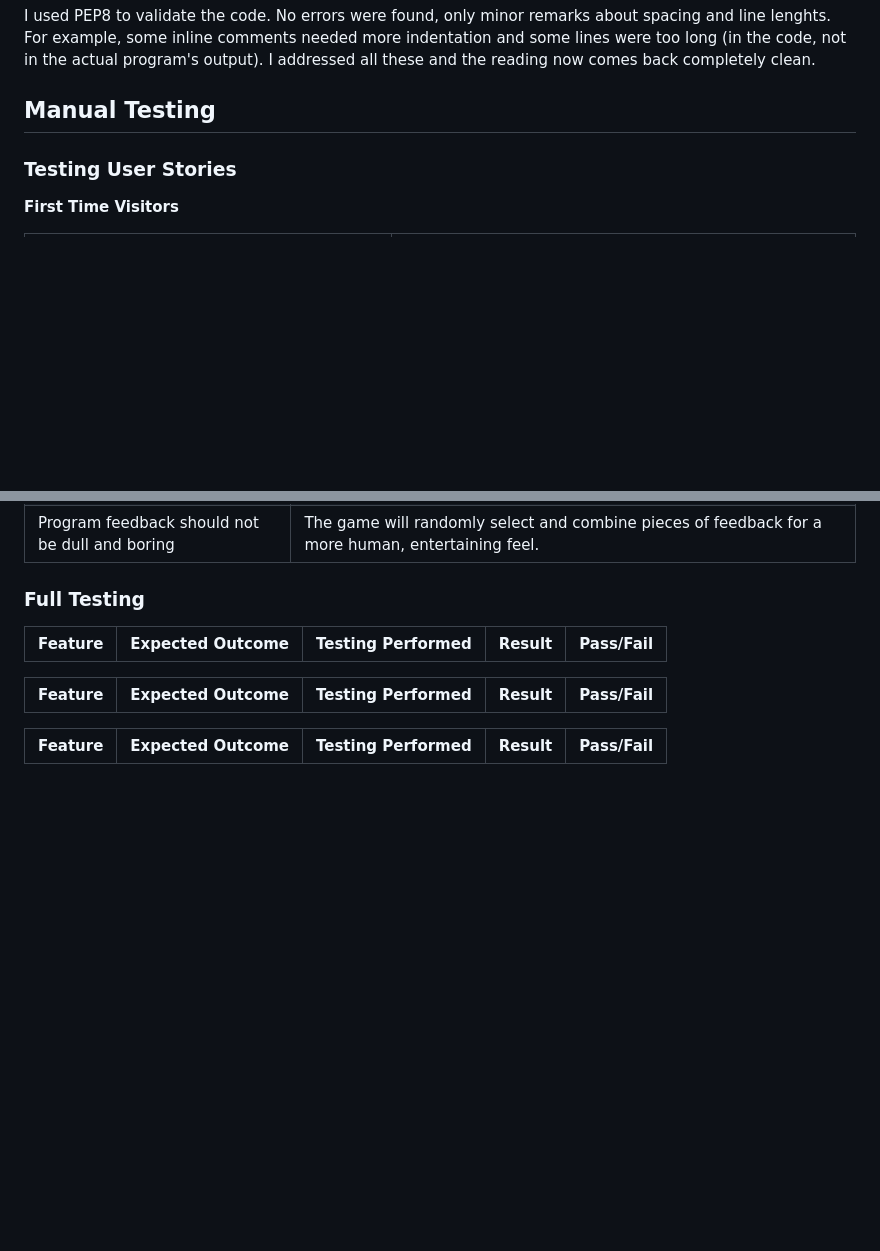
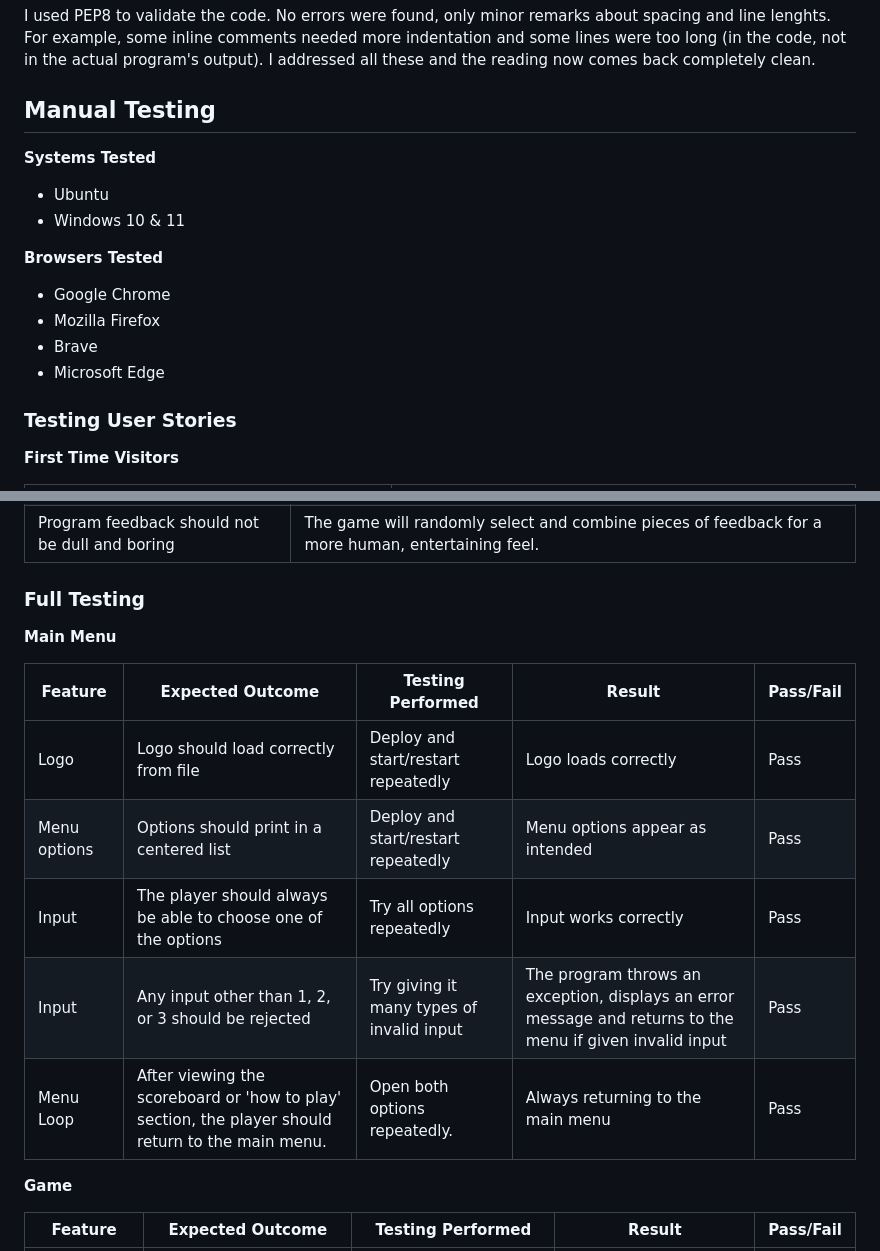
Before and after one commit to EmilionR/portfolio-project-3, a Markdown page: TESTING.md, 2 parts joined by grey strips. GitHub-like rendering; blank space fills up the shorter version.

Commit message:
Add testing tables for main menu and game

```diff
--- a/TESTING.md
+++ b/TESTING.md
@@ -15,6 +15,17 @@ I used PEP8 to validate the code. No errors were found, only minor remarks about
 For example, some inline comments needed more indentation and some lines were too long (in the code, not in the actual program's output). I addressed all these and the reading now comes back completely clean.
 
 ## Manual Testing
+
+__Systems Tested__
+
+* Ubuntu
+* Windows 10 & 11
+
+__Browsers Tested__
+* Google Chrome
+* Mozilla Firefox
+* Brave
+* Microsoft Edge
 
 ### Testing User Stories
 
@@ -37,11 +48,17 @@ __Returning Visitors__
 
 ### Full Testing
 
-| Feature | Expected Outcome | Testing Performed | Result | Pass/Fail |
-| --- | --- | --- | --- | --- |
+__Main Menu__
 
 | Feature | Expected Outcome | Testing Performed | Result | Pass/Fail |
 | --- | --- | --- | --- | --- |
+| Logo | Logo should load correctly from file | Deploy and start/restart repeatedly | Logo loads correctly | Pass |
+| Menu options | Options should print in a centered list | Deploy and start/restart repeatedly | Menu options appear as intended | Pass |
+| Input | The player should always be able to choose one of the options | Try all options repeatedly | Input works correctly | Pass |
+| Input | Any input other than 1, 2, or 3 should be rejected | Try giving it many types of invalid input | The program throws an exception, displays an error message and returns to the menu if given invalid input | Pass |
+| Menu Loop | After viewing the scoreboard or 'how to play' section, the player should return to the main menu. | Open both options repeatedly. | Always returning to the main menu | Pass |
+
+__Game__
 
 | Feature | Expected Outcome | Testing Performed | Result | Pass/Fail |
 | --- | --- | --- | --- | --- |
```
Also changed, not shown: other parts of TESTING.md (+32 -0 lines).
